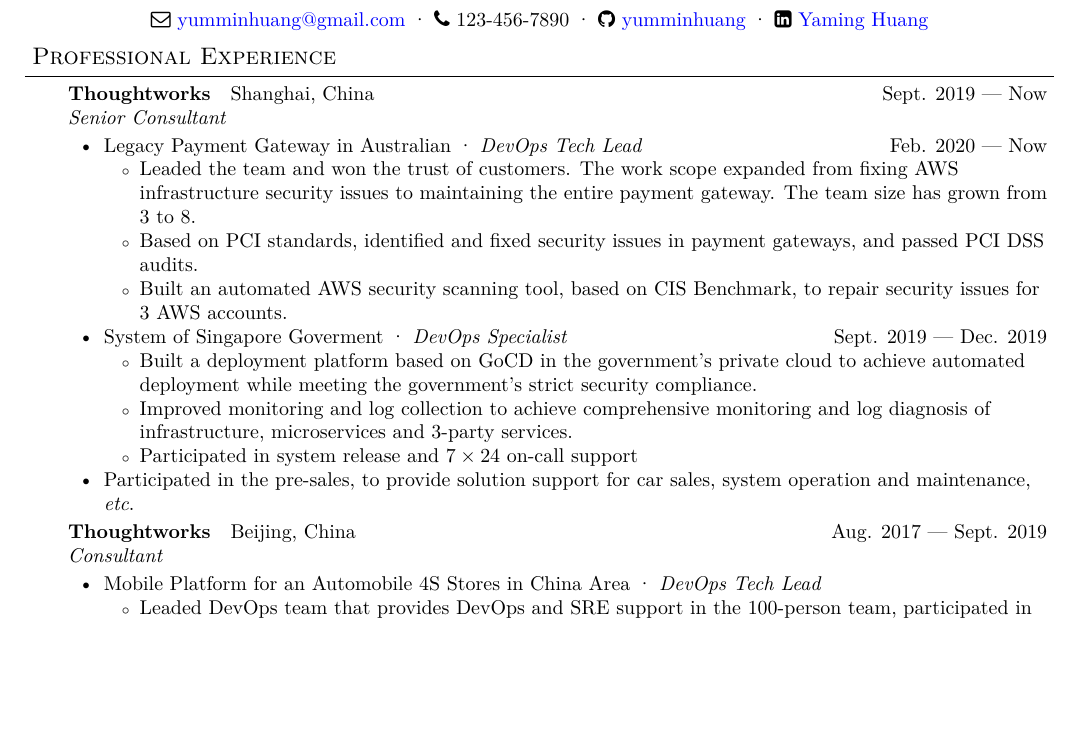
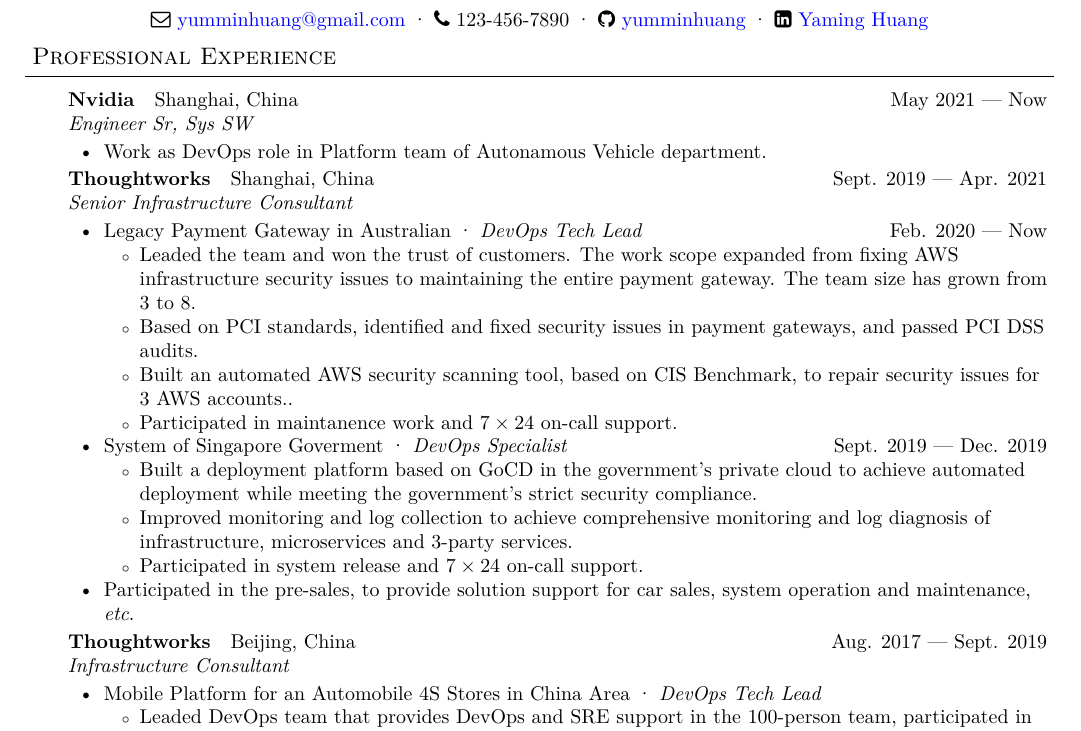
Before and after one commit to yumminhuang/resume, a LaTeX CV (Resume.tex): part of page 1 of 2, cut so that both start at the same text, the shorter picture padded with empty space. Compiled offline with XeLaTeX.

Commit message:
Update resumes

```diff
--- a/Resume.tex
+++ b/Resume.tex
@@ -15,30 +15,42 @@
 % Experience
 \header{Professional Experience}
 
+\smallskip
+\begin{body}
+	\company{Nvidia}
+	{Shanghai, China}
+	{May 2021 --- Now}
+	{Engineer Sr, Sys SW}
+	\begin{itemize}[noitemsep,topsep=0pt]
+		\item Work as DevOps role in Platform team of Autonamous Vehicle department.
+	\end{itemize}
+\end{body}
+
 \begin{body}
 	\company{Thoughtworks}
 	{Shanghai, China}
-	{Sept. 2019 --- Now}
-	{Senior Consultant}
+	{Sept. 2019 --- Apr. 2021}
+	{Senior Infrastructure Consultant}
 	\begin{itemize}[noitemsep,topsep=0pt]
 		\item \project{Legacy Payment Gateway in Australian}{DevOps Tech Lead}{Feb. 2020 --- Now}
 		\begin{itemize}[noitemsep,topsep=0pt]
 			\item Leaded the team and won the trust of customers. The work scope expanded from fixing AWS infrastructure security issues to maintaining the entire payment gateway. The team size has grown from 3 to 8.
 			\item Based on PCI standards, identified and fixed security issues in payment gateways, and passed PCI DSS audits.
-			\item Built an automated AWS security scanning tool, based on CIS Benchmark, to repair security issues for 3 AWS accounts.
+			\item Built an automated AWS security scanning tool, based on CIS Benchmark, to repair security issues for 3 AWS accounts..
+			\item Participated in maintanence work and $7\times 24$ on-call support.
 		\end{itemize}
 		\item \project{System of Singapore Goverment}{DevOps Specialist}{Sept. 2019 --- Dec. 2019}
 		\begin{itemize}[noitemsep,topsep=0pt]
 			\item Built a deployment platform based on GoCD in the government's private cloud to achieve automated deployment while meeting the government's strict security compliance.
 			\item Improved monitoring and log collection to achieve comprehensive monitoring and log diagnosis of infrastructure, microservices and 3-party services.
-			\item Participated in system release and $7\times 24$ on-call support
+			\item Participated in system release and $7\times 24$ on-call support.
 		\end{itemize}
 		\item Participated in the pre-sales, to provide solution support for car sales, system operation and maintenance, \textit{etc}.
 	\end{itemize}
 	\company{Thoughtworks}
 	{Beijing, China}
 	{Aug. 2017 --- Sept. 2019}
-	{Consultant}
+	{Infrastructure Consultant}
 	\begin{itemize}[noitemsep,topsep=0pt]
 		\item \project{Mobile Platform for an Automobile 4S Stores in China Area}{DevOps Tech Lead}{}
 		\begin{itemize}[noitemsep,topsep=0pt]
```
Also changed, not shown: Resume_ZH.tex (+15 -3 lines).
